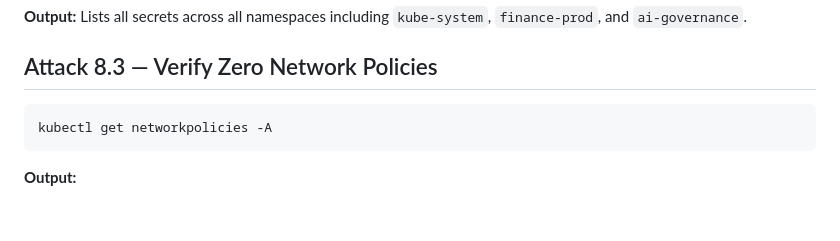
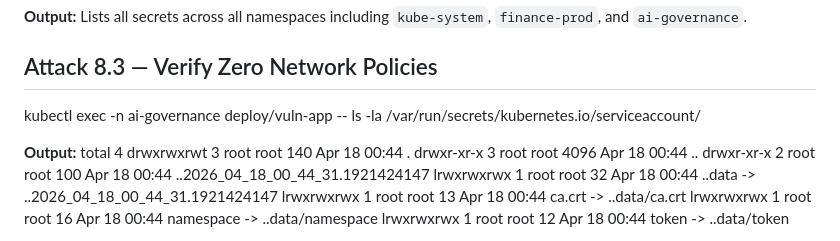
Before and after one commit to writetozealdefense-svg/5Clabdemo-code, a Markdown page: docs/POWERSHELL_LAB_MANUAL.md, the part around one of its changes. GitHub-like rendering; blank space fills up the shorter version.

````diff
--- a/docs/POWERSHELL_LAB_MANUAL.md
+++ b/docs/POWERSHELL_LAB_MANUAL.md
@@ -675,9 +675,15 @@ kubectl get secrets -A --as=system:serviceaccount:ai-governance:vuln-app-sa
 
 ## Attack 8.3 — Verify Zero Network Policies
 
-```powershell
-kubectl get networkpolicies -A
-```
+kubectl exec -n ai-governance deploy/vuln-app -- ls -la /var/run/secrets/kubernetes.io/serviceaccount/
 
 **Output:**
+total 4
+drwxrwxrwt 3 root root 140 Apr 18 00:44 .
+drwxr-xr-x 3 root root 4096 Apr 18 00:44 ..
+drwxr-xr-x 2 root root 100 Apr 18 00:44 ..2026_04_18_00_44_31.1921424147
+lrwxrwxrwx 1 root root 32 Apr 18 00:44 ..data -> ..2026_04_18_00_44_31.1921424147
+lrwxrwxrwx 1 root root 13 Apr 18 00:44 ca.crt -> ..data/ca.crt
+lrwxrwxrwx 1 root root 16 Apr 18 00:44 namespace -> ..data/namespace
+lrwxrwxrwx 1 root root 12 Apr 18 00:44 token -> ..data/token
 
````
Also changed, not shown: other parts of docs/POWERSHELL_LAB_MANUAL.md (+60 -2 lines).
